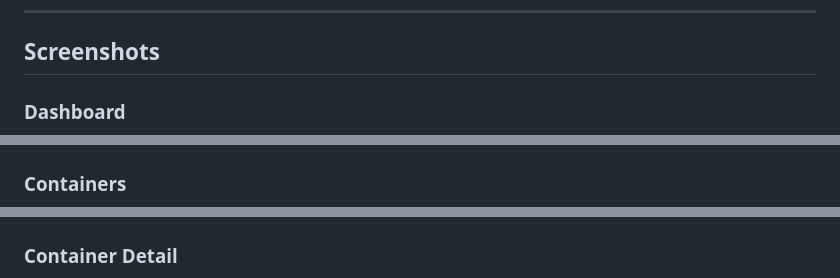
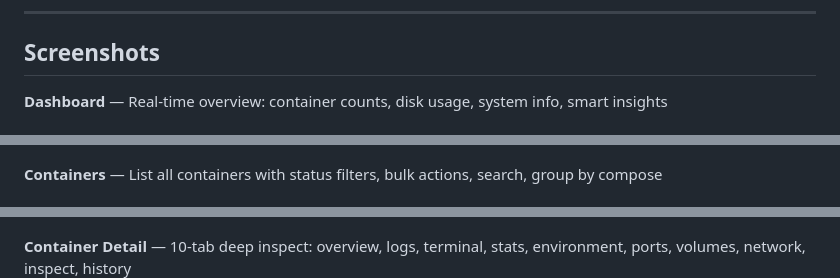
Before and after one commit to Ali7Zeynalli/dockgate, a Markdown page: README.md, 3 parts joined by grey strips. Drawn GitHub-style.

Commit message:
Add descriptions to screenshot sections in README

```diff
--- a/README.md
+++ b/README.md
@@ -56,12 +56,12 @@ Open **http://localhost:7077** — that's it.
 
 ## Screenshots
 
-### Dashboard
+**Dashboard** — Real-time overview: container counts, disk usage, system info, smart insights
 <img src="screenshots/1.jpeg" width="100%" alt="Dashboard">
 
-### Containers
+**Containers** — List all containers with status filters, bulk actions, search, group by compose
 <img src="screenshots/2.jpeg" width="100%" alt="Containers">
 
-### Container Detail
+**Container Detail** — 10-tab deep inspect: overview, logs, terminal, stats, environment, ports, volumes, network, inspect, history
 <img src="screenshots/4.jpeg" width="100%" alt="Container Detail">
 
```
Also changed, not shown: other parts of README.md (+9 -9 lines).
